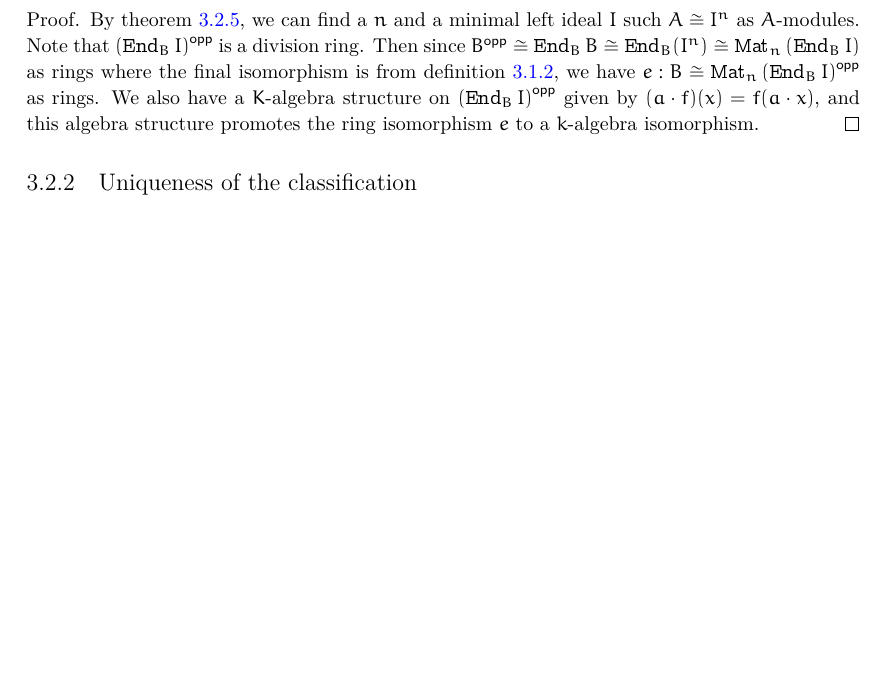
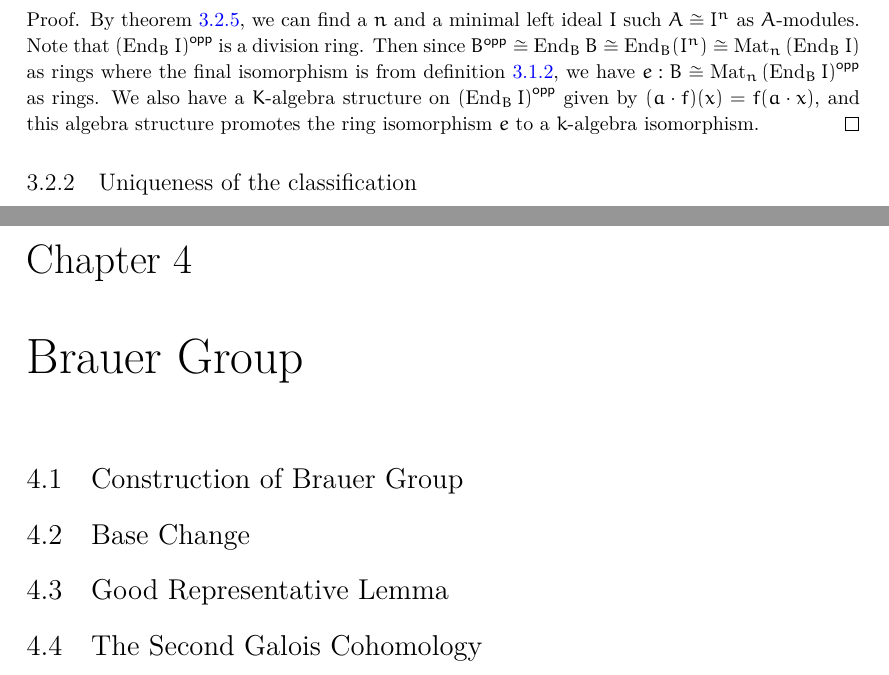
Before and after one commit to crosedev/BrauerGroup, a LaTeX document (blueprint/src/print.tex, which reads blueprint/src/content/brauer-group.tex): part of page 12 of 15 before the commit and two parts of pages 12 and 16 of 16 after it, the two joined at a grey line, cut so that both start at the same text, the shorter picture padded with empty space. Compiled offline with XeLaTeX.

Commit message:
template

```diff
--- /dev/null
+++ b/blueprint/src/content/brauer-group.tex
@@ -0,0 +1,14 @@
+\chapter{Brauer Group}\label{cha:brauer-group}
+
+\section{Construction of Brauer Group}
+
+\section{Base Change}
+
+\section{Good Representative Lemma}
+
+\section{The Second Galois Cohomology}
+
+%%% Local Variables:
+%%% mode: LaTeX
+%%% TeX-master: "../print"
+%%% End:
--- a/blueprint/src/print.tex
+++ b/blueprint/src/print.tex
@@ -24,7 +24,7 @@
 \usepackage[unicode,colorlinks=true,linkcolor=blue,urlcolor=magenta,
 citecolor=blue]{hyperref}
 
-\usepackage{concrete} \usepackage[euler-digits,euler-hat-accent]{eulervm}
+\usepackage{beton} \usepackage[euler-digits,euler-hat-accent]{eulervm}
 
 % \usepackage[warnings-off={mathtools-colon,mathtools-overbracket}]{unicode-math}
 
```
Also changed, not shown: blueprint/src/content.tex (+2 -0 lines).
